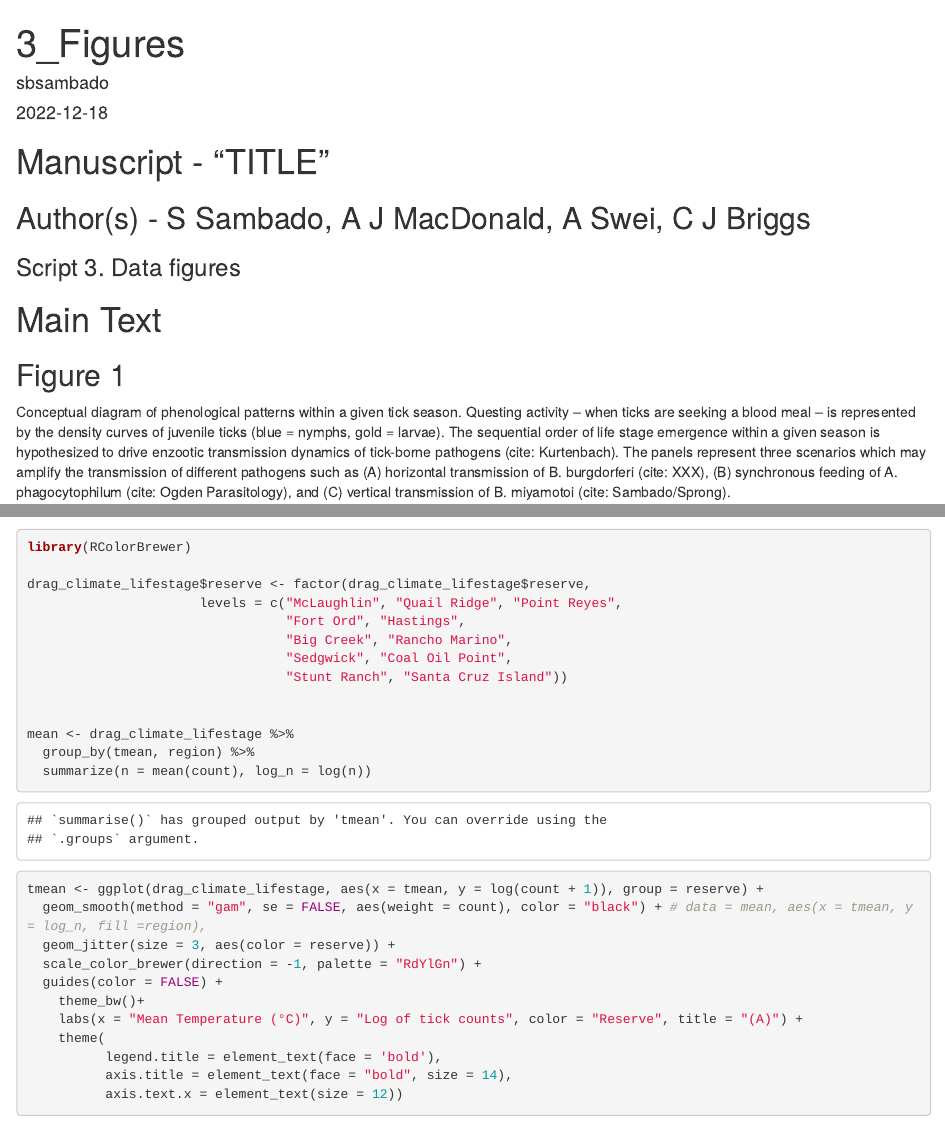
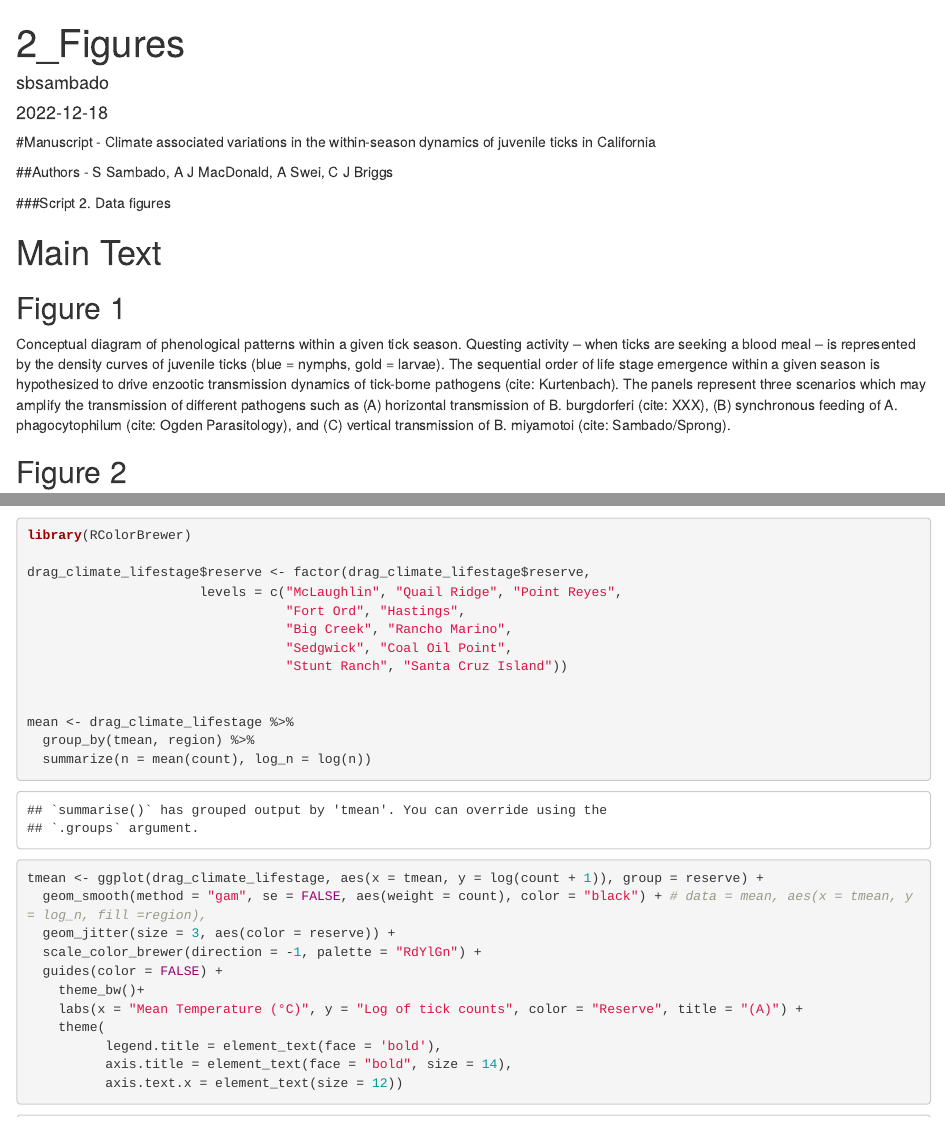
Before and after one commit to sbsambado/UCNRS_Phenology, an R Markdown document (2_Figures_v2.Rmd): the page in a window 1100 px wide, from its top, and a second part further down, joined at a grey line. Rendered offline with R 4.5, knitr and Pandoc, with nearby package versions; code that draws random numbers runs with fixed seeds of ours; some code elsewhere in the file could not run offline.

Commit message:
Update 2_Figures_v2.Rmd
reorganizde

````diff
--- a/2_Figures_v2.Rmd
+++ b/2_Figures_v2.Rmd
@@ -1,14 +1,15 @@
 ---
-title: "3_Figures"
+title: "2_Figures"
 author: "sbsambado"
 date: "2022-12-18"
 output: html_document
 ---
 
-# Manuscript - "TITLE"
-## Author(s) - S Sambado, A J MacDonald, A Swei, C J Briggs
+#Manuscript - Climate associated variations in the within-season dynamics of juvenile ticks in California
 
-### Script 3. Data figures
+##Authors - S Sambado, A J MacDonald, A Swei, C J Briggs
+
+###Script 2. Data figures
 
 
 ```{r setup, include=FALSE}
````
